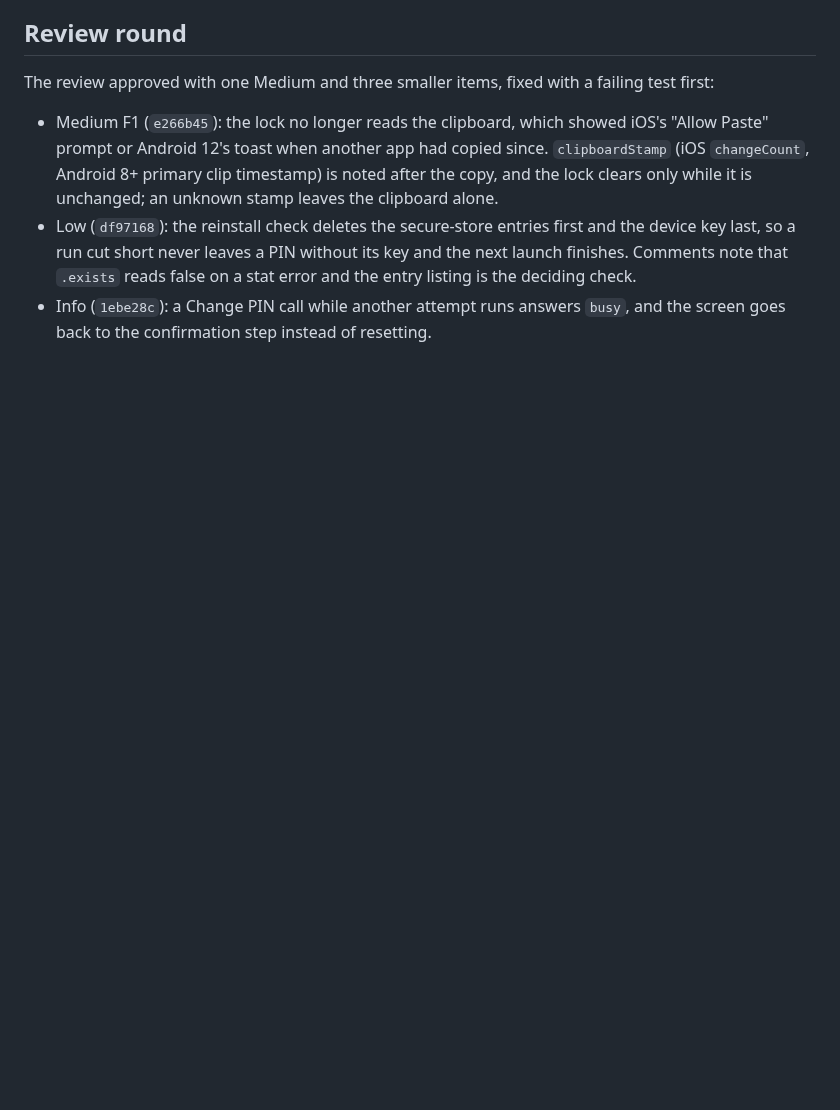
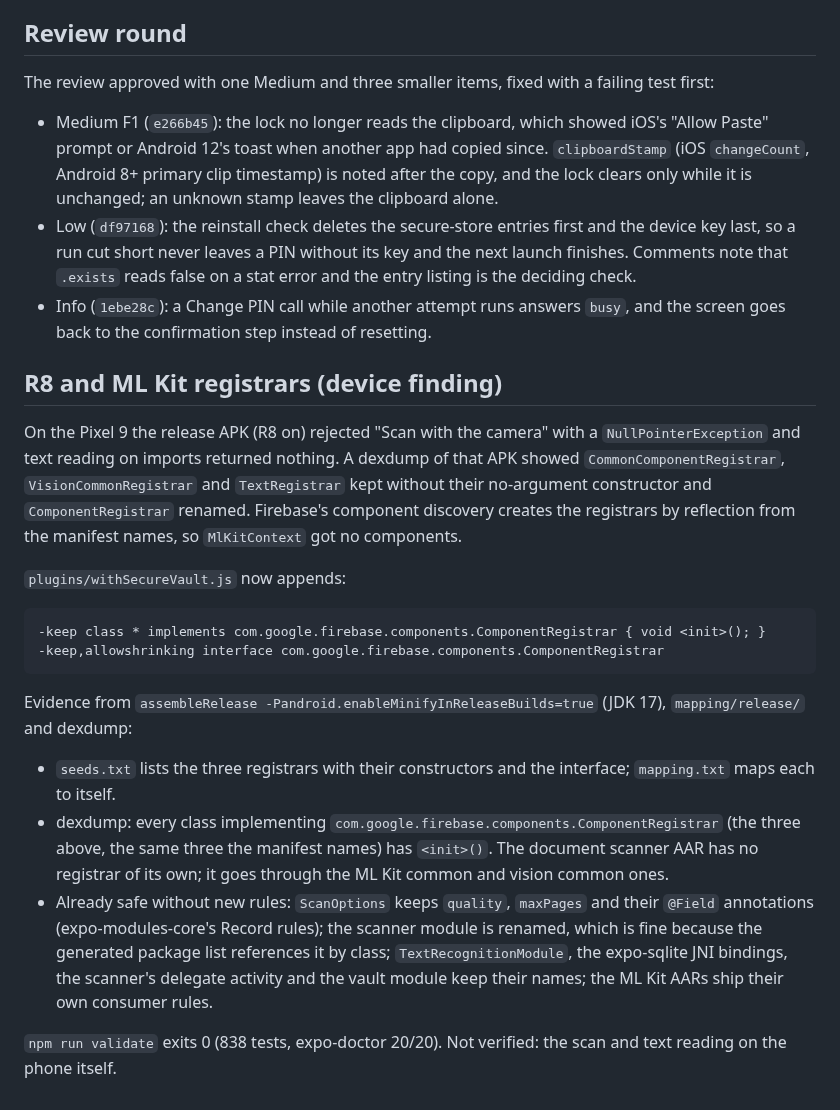
Before and after one commit to naderalfakesh/secure-vault, a Markdown page: docs/verification/release-prep.md, the part around the change. GitHub-like rendering; blank space fills up the shorter version.

Commit message:
docs: record the r8 ml kit registrar fix

````diff
--- a/docs/verification/release-prep.md
+++ b/docs/verification/release-prep.md
@@ -115,3 +115,40 @@ failing test first:
 - Info (`1ebe28c`): a Change PIN call while another attempt runs answers
   `busy`, and the screen goes back to the confirmation step instead of
   resetting.
+
+## R8 and ML Kit registrars (device finding)
+
+On the Pixel 9 the release APK (R8 on) rejected "Scan with the camera" with
+a `NullPointerException` and text reading on imports returned nothing. A
+dexdump of that APK showed `CommonComponentRegistrar`,
+`VisionCommonRegistrar` and `TextRegistrar` kept without their no-argument
+constructor and `ComponentRegistrar` renamed. Firebase's component discovery
+creates the registrars by reflection from the manifest names, so
+`MlKitContext` got no components.
+
+`plugins/withSecureVault.js` now appends:
+
+```
+-keep class * implements com.google.firebase.components.ComponentRegistrar { void <init>(); }
+-keep,allowshrinking interface com.google.firebase.components.ComponentRegistrar
+```
+
+Evidence from `assembleRelease -Pandroid.enableMinifyInReleaseBuilds=true`
+(JDK 17), `mapping/release/` and dexdump:
+
+- `seeds.txt` lists the three registrars with their constructors and the
+  interface; `mapping.txt` maps each to itself.
+- dexdump: every class implementing
+  `com.google.firebase.components.ComponentRegistrar` (the three above, the
+  same three the manifest names) has `<init>()`. The document scanner AAR
+  has no registrar of its own; it goes through the ML Kit common and vision
+  common ones.
+- Already safe without new rules: `ScanOptions` keeps `quality`, `maxPages`
+  and their `@Field` annotations (expo-modules-core's Record rules); the
+  scanner module is renamed, which is fine because the generated package
+  list references it by class; `TextRecognitionModule`, the expo-sqlite JNI
+  bindings, the scanner's delegate activity and the vault module keep their
+  names; the ML Kit AARs ship their own consumer rules.
+
+`npm run validate` exits 0 (838 tests, expo-doctor 20/20). Not verified:
+the scan and text reading on the phone itself.
````
